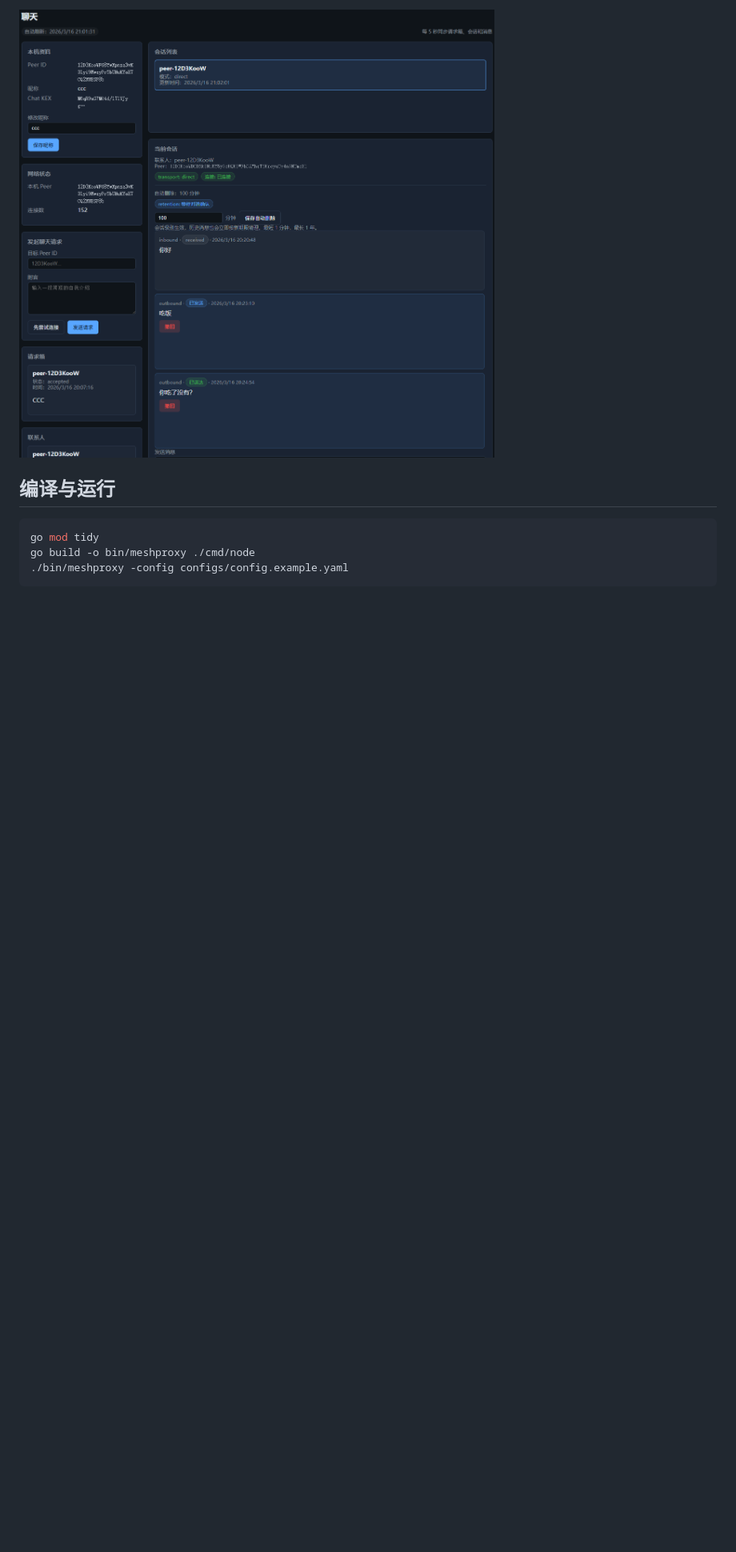
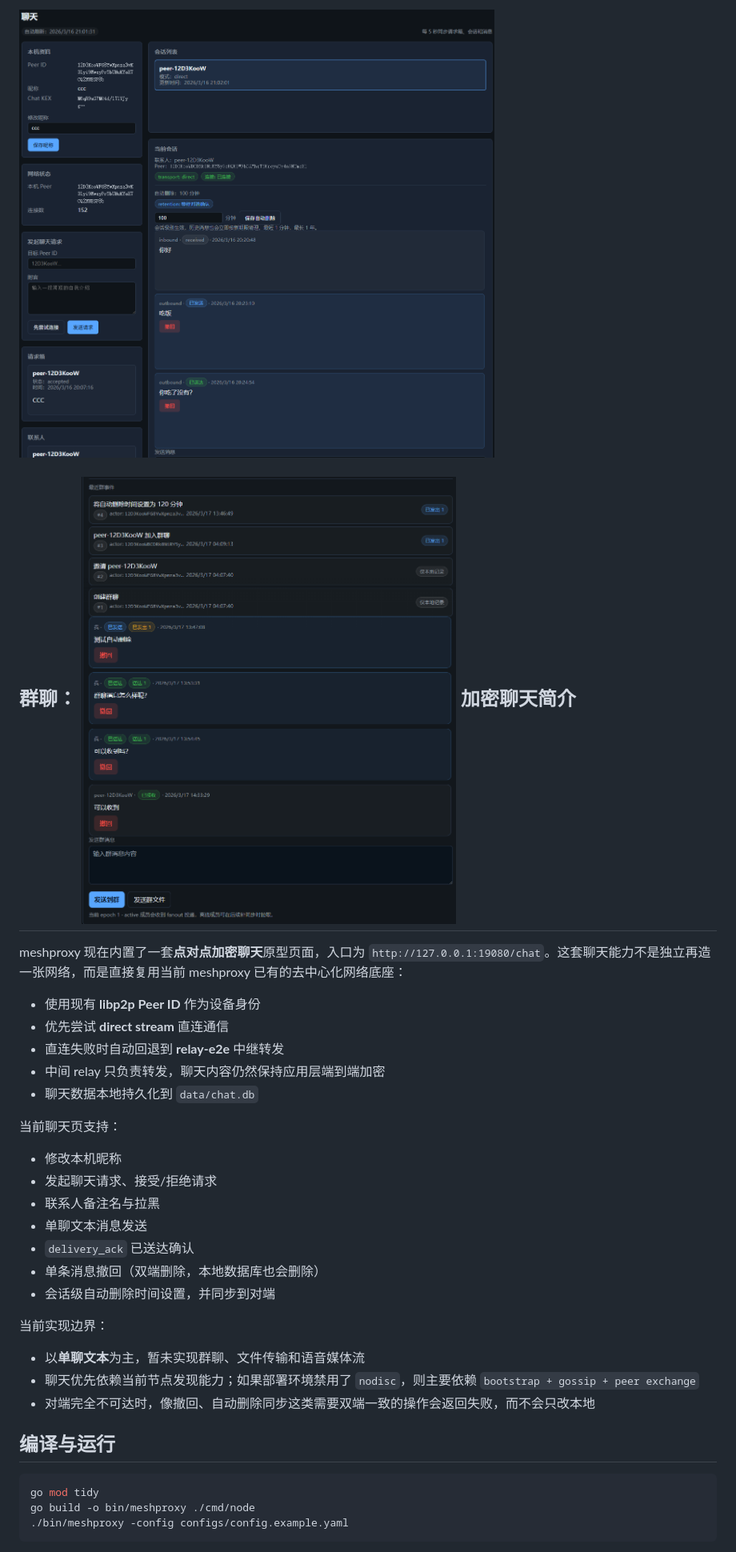
Before and after one commit to chenjia404/meshproxy, a Markdown page: README.md, the part around one of its changes. Shown at 80% size. GitHub-like rendering; pictures changed too: image-2.png (added); blank space fills up the shorter version.

Commit message:
群聊

```diff
--- a/README.md
+++ b/README.md
@@ -36,5 +36,34 @@ meshproxy 是一个使用 Go 编写的“去中心化匿名代理网络 + 本地
 
-![alt text](image.png)
+![去中心化加密聊天](image.png)
+
+群聊：
+![群聊](image-2.png)
+加密聊天简介
+--------
+
+meshproxy 现在内置了一套**点对点加密聊天**原型页面，入口为 `http://127.0.0.1:19080/chat`。这套聊天能力不是独立再造一张网络，而是直接复用当前 meshproxy 已有的去中心化网络底座：
+
+- 使用现有 **libp2p Peer ID** 作为设备身份
+- 优先尝试 **direct stream** 直连通信
+- 直连失败时自动回退到 **relay-e2e** 中继转发
+- 中间 relay 只负责转发，聊天内容仍然保持应用层端到端加密
+- 聊天数据本地持久化到 `data/chat.db`
+
+当前聊天页支持：
+
+- 修改本机昵称
+- 发起聊天请求、接受/拒绝请求
+- 联系人备注名与拉黑
+- 单聊文本消息发送
+- `delivery_ack` 已送达确认
+- 单条消息撤回（双端删除，本地数据库也会删除）
+- 会话级自动删除时间设置，并同步到对端
+
+当前实现边界：
+
+- 以**单聊文本**为主，暂未实现群聊、文件传输和语音媒体流
+- 聊天优先依赖当前节点发现能力；如果部署环境禁用了 `nodisc`，则主要依赖 `bootstrap + gossip + peer exchange`
+- 对端完全不可达时，像撤回、自动删除同步这类需要双端一致的操作会返回失败，而不会只改本地
 
 编译与运行
 --------
```
Also changed, not shown: other parts of README.md (+2 -2 lines).
